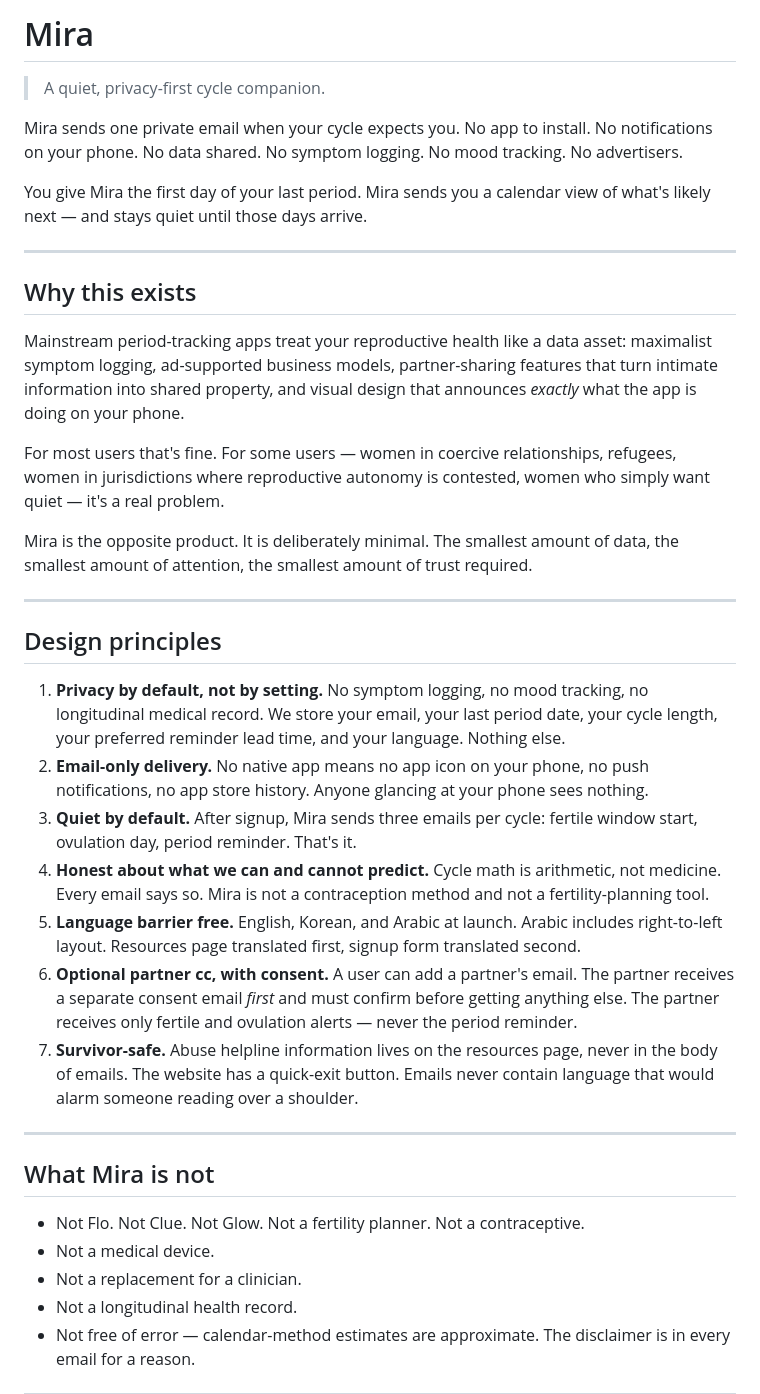
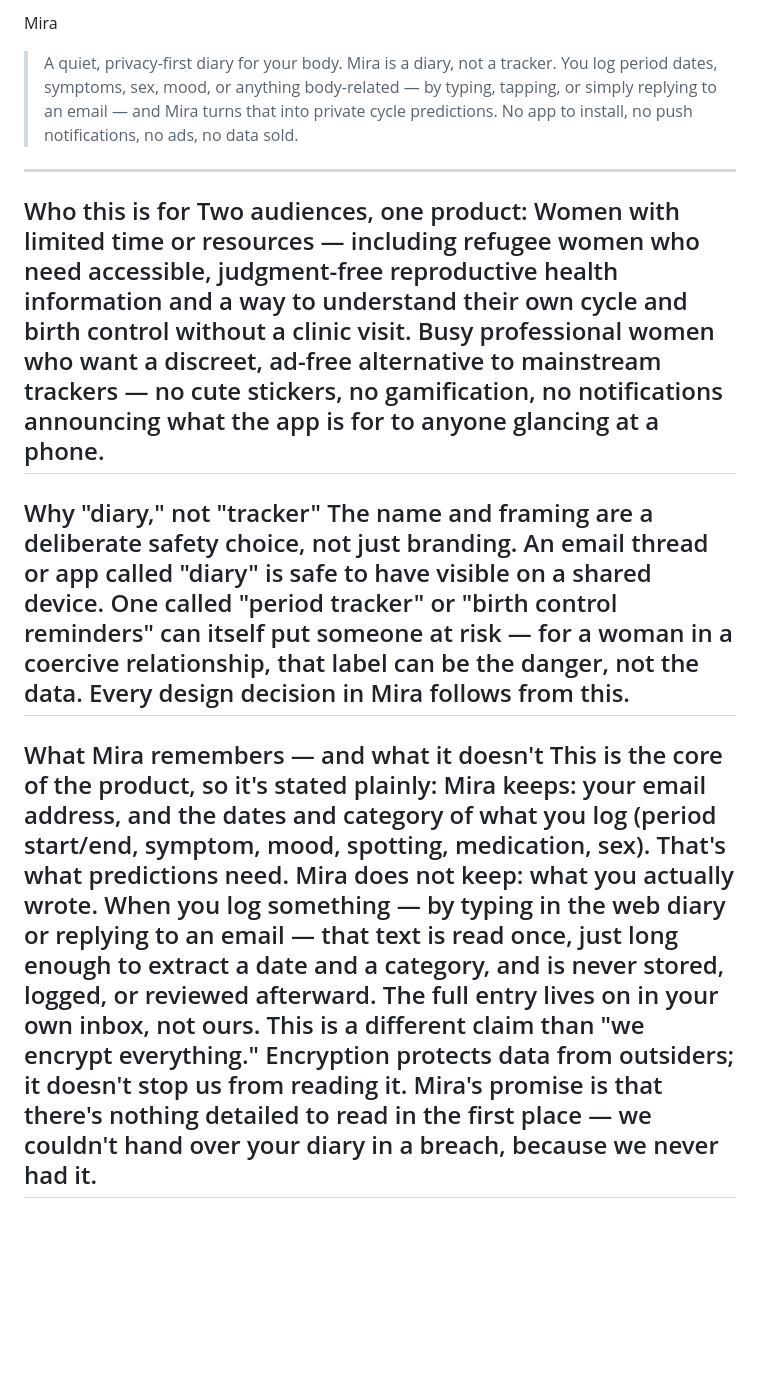
Before and after one commit to haejoojang/mira, a Markdown page: README.md, the part around one of its changes. Drawn GitHub-style; blank space fills up the shorter version.

```diff
--- a/README.md
+++ b/README.md
@@ -1,41 +1,37 @@
-# Mira
-
-> A quiet, privacy-first cycle companion.
-
-Mira sends one private email when your cycle expects you. No app to install. No notifications on your phone. No data shared. No symptom logging. No mood tracking. No advertisers.
-
-You give Mira the first day of your last period. Mira sends you a calendar view of what's likely next — and stays quiet until those days arrive.
-
+Mira
+> A quiet, privacy-first diary for your body.
+Mira is a diary, not a tracker. You log period dates, symptoms, sex, mood, or
+anything body-related — by typing, tapping, or simply replying to an email —
+and Mira turns that into private cycle predictions. No app to install, no push
+notifications, no ads, no data sold.
 ---
-
-## Why this exists
-
-Mainstream period-tracking apps treat your reproductive health like a data asset: maximalist symptom logging, ad-supported business models, partner-sharing features that turn intimate information into shared property, and visual design that announces *exactly* what the app is doing on your phone.
-
-For most users that's fine. For some users — women in coercive relationships, refugees, women in jurisdictions where reproductive autonomy is contested, women who simply want quiet — it's a real problem.
-
-Mira is the opposite product. It is deliberately minimal. The smallest amount of data, the smallest amount of attention, the smallest amount of trust required.
-
+Who this is for
+Two audiences, one product:
+Women with limited time or resources — including refugee women who need
+accessible, judgment-free reproductive health information and a way to
+understand their own cycle and birth control without a clinic visit.
+Busy professional women who want a discreet, ad-free alternative to
+mainstream trackers — no cute stickers, no gamification, no notifications
+announcing what the app is for to anyone glancing at a phone.
 ---
-
-## Design principles
-
-1. **Privacy by default, not by setting.** No symptom logging, no mood tracking, no longitudinal medical record. We store your email, your last period date, your cycle length, your preferred reminder lead time, and your language. Nothing else.
-2. **Email-only delivery.** No native app means no app icon on your phone, no push notifications, no app store history. Anyone glancing at your phone sees nothing.
-3. **Quiet by default.** After signup, Mira sends three emails per cycle: fertile window start, ovulation day, period reminder. That's it.
-4. **Honest about what we can and cannot predict.** Cycle math is arithmetic, not medicine. Every email says so. Mira is not a contraception method and not a fertility-planning tool.
-5. **Language barrier free.** English, Korean, and Arabic at launch. Arabic includes right-to-left layout. Resources page translated first, signup form translated second.
-6. **Optional partner cc, with consent.** A user can add a partner's email. The partner receives a separate consent email *first* and must confirm before getting anything else. The partner receives only fertile and ovulation alerts — never the period reminder.
-7. **Survivor-safe.** Abuse helpline information lives on the resources page, never in the body of emails. The website has a quick-exit button. Emails never contain language that would alarm someone reading over a shoulder.
-
+Why "diary," not "tracker"
+The name and framing are a deliberate safety choice, not just branding. An
+email thread or app called "diary" is safe to have visible on a shared device.
+One called "period tracker" or "birth control reminders" can itself put someone
+at risk — for a woman in a coercive relationship, that label can be the danger,
+not the data. Every design decision in Mira follows from this.
 ---
-
-## What Mira is not
-
-- Not Flo. Not Clue. Not Glow. Not a fertility planner. Not a contraceptive.
-- Not a medical device.
-- Not a replacement for a clinician.
-- Not a longitudinal health record.
-- Not free of error — calendar-method estimates are approximate. The disclaimer is in every email for a reason.
-
+What Mira remembers — and what it doesn't
+This is the core of the product, so it's stated plainly:
+Mira keeps: your email address, and the dates and category of what you log
+(period start/end, symptom, mood, spotting, medication, sex). That's what
+predictions need.
+Mira does not keep: what you actually wrote. When you log something — by
+typing in the web diary or replying to an email — that text is read once, just
+long enough to extract a date and a category, and is never stored, logged, or
+reviewed afterward. The full entry lives on in your own inbox, not ours.
+This is a different claim than "we encrypt everything." Encryption protects
+data from outsiders; it doesn't stop us from reading it. Mira's promise is that
+there's nothing detailed to read in the first place — we couldn't hand over
+your diary in a breach, because we never had it.
 ---
```
Also changed, not shown: other parts of README.md (+97 -43 lines).
